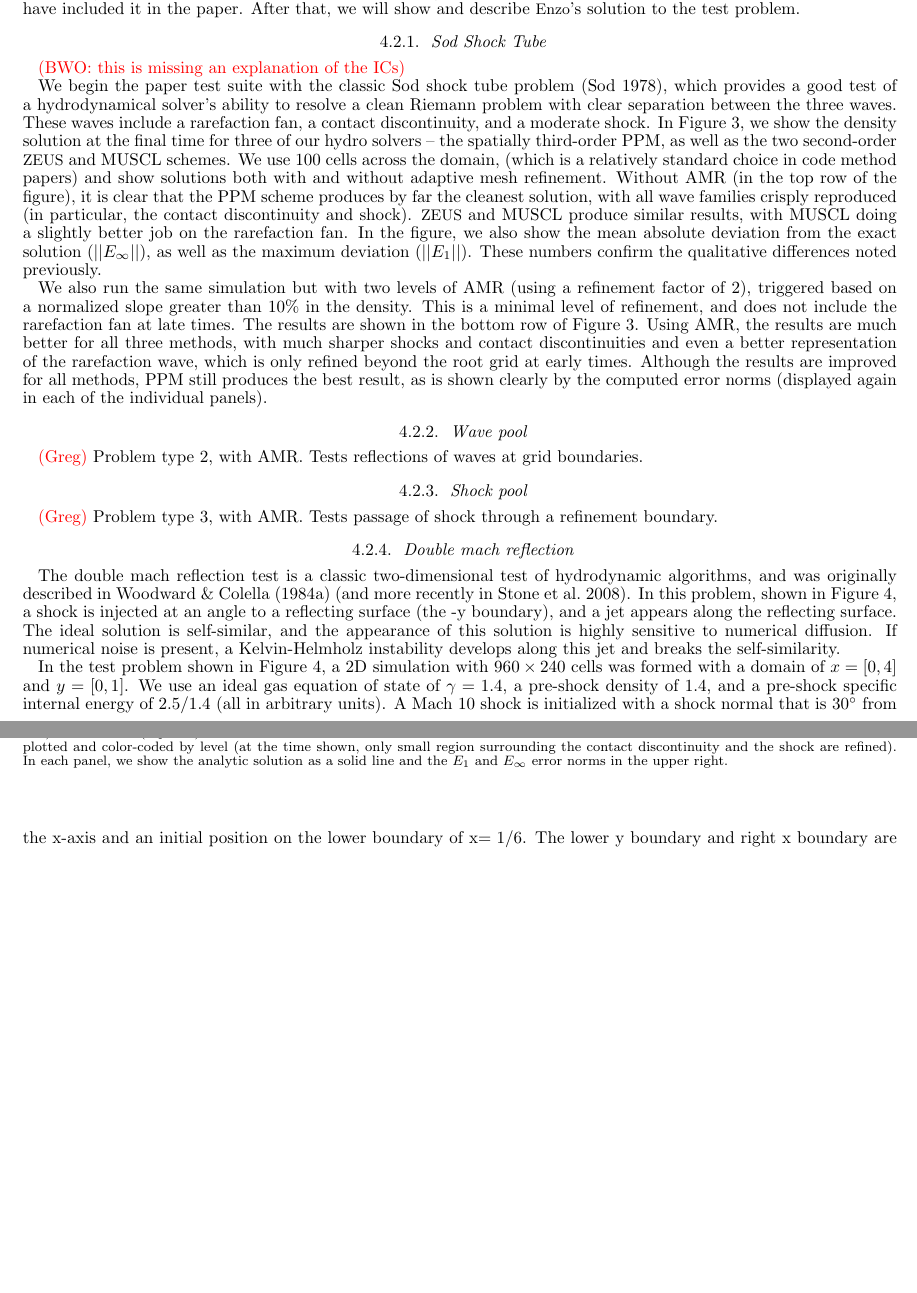
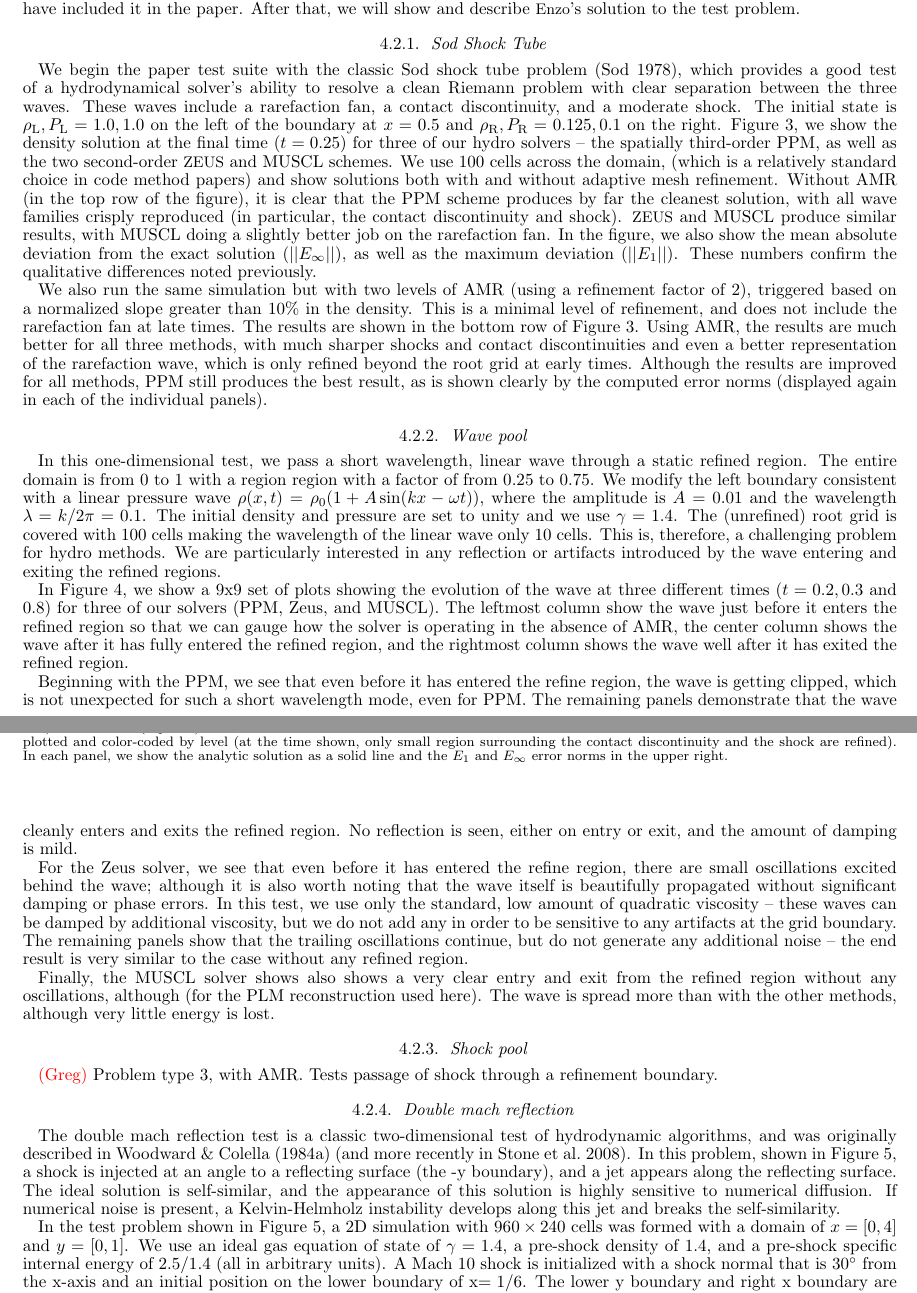
Before and after one commit to enzo-project/enzo-method-paper, a LaTeX document (ms.tex, which reads code-tests.tex): two parts of pages 31 and 32 of 47 before the commit and two parts of pages 31 and 32 of 48 after it, joined at a grey line, cut so that both start at the same text, the shorter picture padded with empty space. Compiled offline with pdfLaTeX.

Commit message:
Added WavePool

```diff
--- a/code-tests.tex
+++ b/code-tests.tex
@@ -214,15 +214,15 @@ that, we will show and describe \enzo's solution to the test problem.
 \subsubsection{Sod Shock Tube}
 \label{sec.tests.sodshock}
 
-\red{(BWO: this is missing an explanation of the ICs)}
-
 We begin the paper test suite with the classic Sod shock tube problem
 \citep{Sod78}, which provides a good test of a hydrodynamical solver's
 ability to resolve a clean Riemann problem with clear separation
 between the three waves.  These waves include a rarefaction fan, a
-contact discontinuity, and a moderate shock.  In
+contact discontinuity, and a moderate shock.  The initial state is
+$\rho_{\rm L}, P_{\rm L} = 1.0, 1.0$ on the left of the boundary at
+$x=0.5$ and $\rho_{\rm R}, P_{\rm R} = 0.125, 0.1$ on the right.
 Figure~\ref{fig.sodshocktube}, we show the density solution at the
-final time for three of our hydro solvers -- the spatially third-order
+final time ($t=0.25$) for three of our hydro solvers -- the spatially third-order
 PPM, as well as the two second-order \zeus\ and MUSCL schemes.  We use
 100 cells across the domain, (which is a relatively standard choice in
 code method papers) and show solutions both with and without adaptive
@@ -267,5 +267,13 @@ and $E_\infty$ error norms in the upper right.}
 %%%%%%%%%%%%%%%%%%%%%%%%%%%%%%%%%%%%%%%
 \subsubsection{Wave pool}
 \label{sec.tests.wavepool}
-\red{(Greg)}
-Problem type 2, with AMR.  Tests reflections of waves at grid boundaries.
+
+In this one-dimensional test, we pass a short wavelength, linear wave through a static refined region.  The entire domain is from 0 to 1 with a region region with a factor of from 0.25 to 0.75.  We modify the left boundary consistent with a linear pressure wave $\rho(x,t) = \rho_0 (1 + A \sin(kx - \omega t))$, where the amplitude is $A = 0.01$ and the wavelength $\lambda = k/2\pi = 0.1$.  The initial density and pressure are set to unity and we use $\gamma = 1.4$.  The (unrefined) root grid is covered with 100 cells making the wavelength of the linear wave only 10 cells.  This is, therefore, a challenging problem for hydro methods.  We are particularly interested in any reflection or artifacts introduced by the wave entering and exiting the refined regions.
+
+In Figure~\ref{fig.wavepool}, we show a 9x9 set of plots showing the evolution of the wave at three different times ($t = 0.2, 0.3$ and 0.8) for three of our solvers (PPM, Zeus, and MUSCL).  The leftmost column show the wave just before it enters the refined region so that we can gauge how the solver is operating in the absence of AMR, the center column shows the wave after it has fully entered the refined region, and the rightmost column shows the wave well after it has exited the refined region.
+
+Beginning with the PPM, we see that even before it has entered the refine region, the wave is getting clipped, which is not unexpected for such a short wavelength mode, even for PPM.  The remaining panels demonstrate that the wave cleanly enters and exits the refined region.  No reflection is seen, either on entry or exit, and the amount of damping is mild.
+
+For the Zeus solver, we see that even before it has entered the refine region, there are small oscillations excited behind the wave; although it is also worth noting that the wave itself is beautifully propagated without significant damping or phase errors.  In this test, we use only the standard, low amount of quadratic viscosity -- these waves can be damped by additional viscosity, but we do not add any in order to be sensitive to any artifacts at the grid boundary.  The remaining panels show that the trailing oscillations continue, but do not generate any additional noise -- the end result is very similar to the case without any refined region.
+
+Finally, the MUSCL solver shows also shows a very clear entry and exit from the refined region without any oscillations, although (for the PLM reconstruction used here).  The wave is spread more than with the other methods, although very little energy is lost.
@@ -272,3 +285,6 @@ Problem type 2, with AMR.  Tests reflections of waves at grid boundaries.
+\label{fig.wavepool}
+\end{center}
+\end{figure}
 
 %%%%%%%%%%%%%%%%%%%%%%%%%%%%%%%%%%%%%%%
 \subsubsection{Shock pool}
```
Also changed, not shown: code-tests.tex (5 more changed lines).
